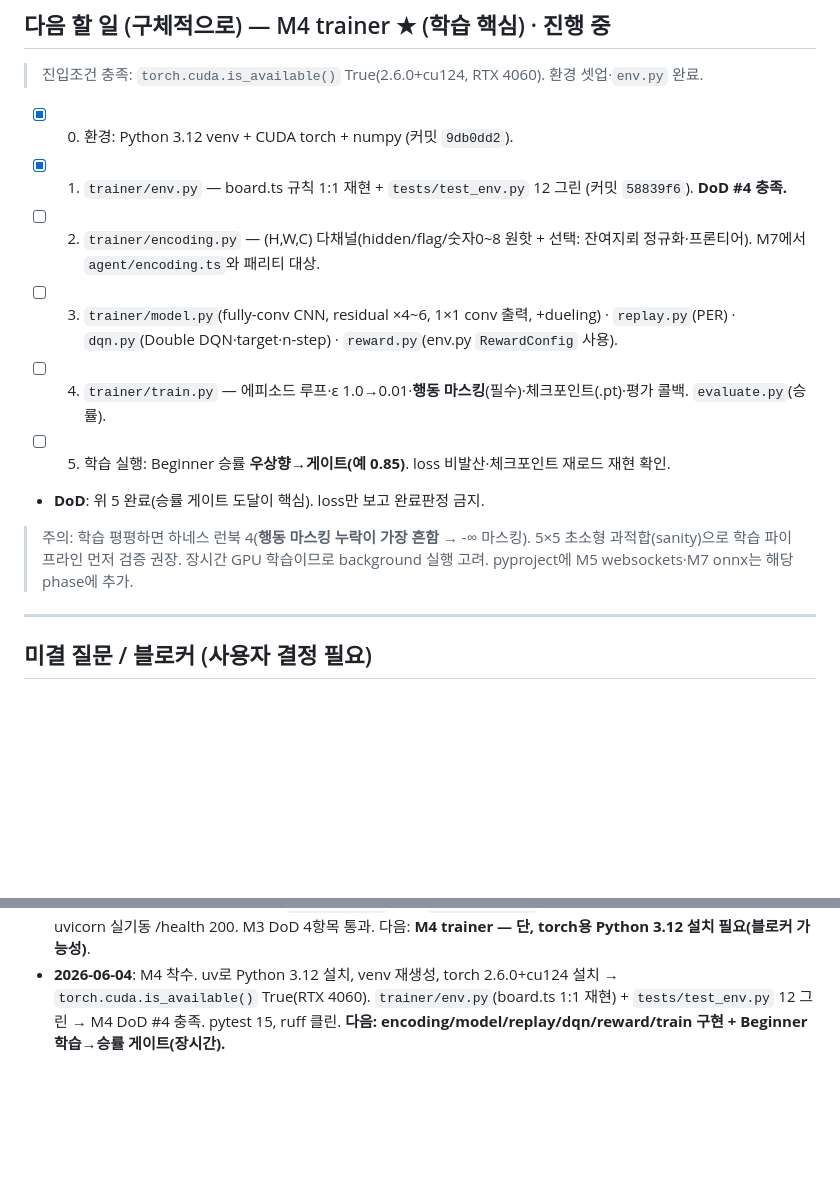
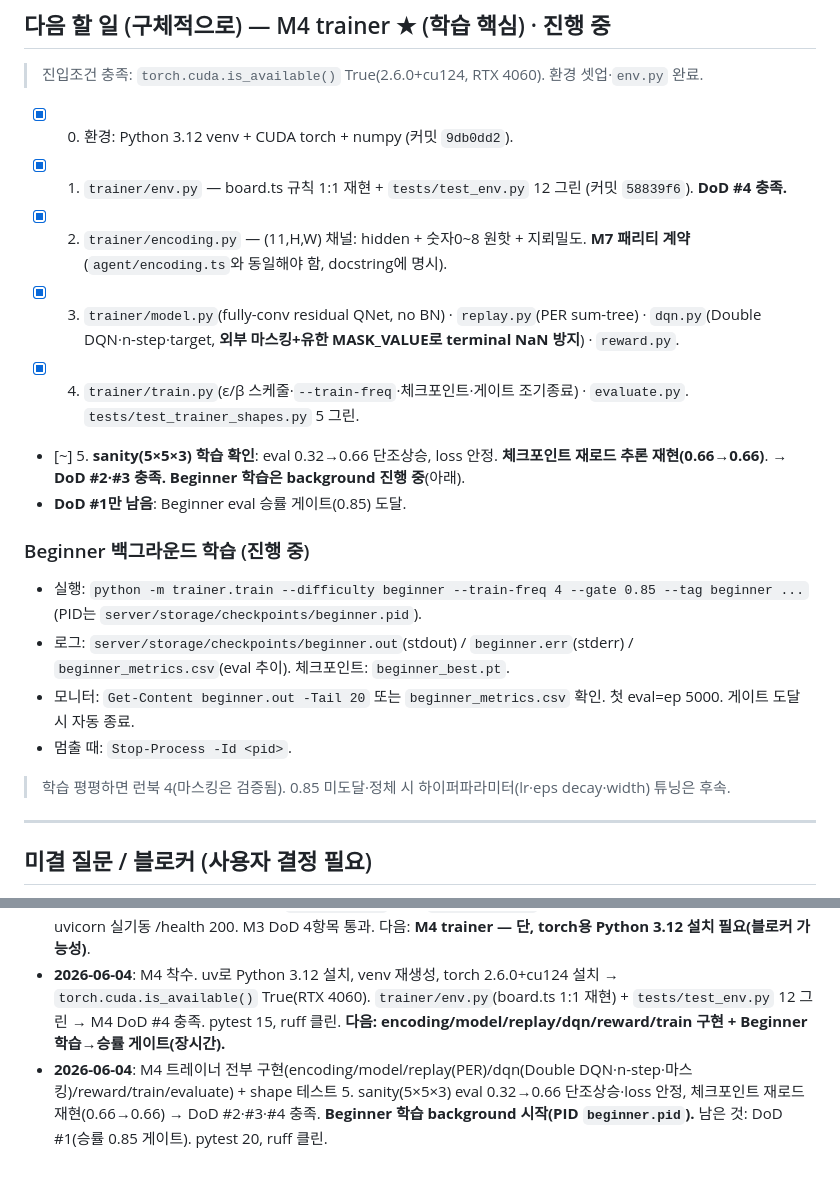
Before and after one commit to JTech-CO/Minesweeper-AI, a Markdown page: PROGRESS.md, 2 parts joined by grey strips. Rendered like a GitHub page; blank space fills up the shorter version.

Commit message:
docs(progress): M4 trainer done + sanity-validated; Beginner training in background
Co-Authored-By: Claude Opus 4.8 <noreply@anthropic.com>

```diff
--- a/PROGRESS.md
+++ b/PROGRESS.md
@@ -31,13 +31,18 @@
 > 진입조건 충족: `torch.cuda.is_available()` True(2.6.0+cu124, RTX 4060). 환경 셋업·`env.py` 완료.
 - [x] 0. 환경: Python 3.12 venv + CUDA torch + numpy (커밋 `9db0dd2`).
 - [x] 1. `trainer/env.py` — board.ts 규칙 1:1 재현 + `tests/test_env.py` 12 그린 (커밋 `58839f6`). **DoD #4 충족.**
-- [ ] 2. `trainer/encoding.py` — (H,W,C) 다채널(hidden/flag/숫자0~8 원핫 + 선택: 잔여지뢰 정규화·프론티어). M7에서 `agent/encoding.ts`와 패리티 대상.
-- [ ] 3. `trainer/model.py`(fully-conv CNN, residual ×4~6, 1×1 conv 출력, +dueling) · `replay.py`(PER) · `dqn.py`(Double DQN·target·n-step) · `reward.py`(env.py `RewardConfig` 사용).
-- [ ] 4. `trainer/train.py` — 에피소드 루프·ε 1.0→0.01·**행동 마스킹**(필수)·체크포인트(.pt)·평가 콜백. `evaluate.py`(승률).
-- [ ] 5. 학습 실행: Beginner 승률 **우상향→게이트(예 0.85)**. loss 비발산·체크포인트 재로드 재현 확인.
-- **DoD**: 위 5 완료(승률 게이트 도달이 핵심). loss만 보고 완료판정 금지.
+- [x] 2. `trainer/encoding.py` — (11,H,W) 채널: hidden + 숫자0~8 원핫 + 지뢰밀도. **M7 패리티 계약**(`agent/encoding.ts`와 동일해야 함, docstring에 명시).
+- [x] 3. `trainer/model.py`(fully-conv residual QNet, no BN) · `replay.py`(PER sum-tree) · `dqn.py`(Double DQN·n-step·target, **외부 마스킹+유한 MASK_VALUE로 terminal NaN 방지**) · `reward.py`.
+- [x] 4. `trainer/train.py`(ε/β 스케줄·`--train-freq`·체크포인트·게이트 조기종료) · `evaluate.py`. `tests/test_trainer_shapes.py` 5 그린.
+- [~] 5. **sanity(5×5×3) 학습 확인**: eval 0.32→0.66 단조상승, loss 안정. **체크포인트 재로드 추론 재현(0.66→0.66)**. → **DoD #2·#3 충족.** **Beginner 학습은 background 진행 중**(아래).
+- **DoD #1만 남음**: Beginner eval 승률 게이트(0.85) 도달.
 
-> 주의: 학습 평평하면 하네스 런북 4(**행동 마스킹 누락이 가장 흔함** → -∞ 마스킹). 5×5 초소형 과적합(sanity)으로 학습 파이프라인 먼저 검증 권장. 장시간 GPU 학습이므로 background 실행 고려. pyproject에 M5 websockets·M7 onnx는 해당 phase에 추가.
+### Beginner 백그라운드 학습 (진행 중)
+- 실행: `python -m trainer.train --difficulty beginner --train-freq 4 --gate 0.85 --tag beginner ...` (PID는 `server/storage/checkpoints/beginner.pid`).
+- 로그: `server/storage/checkpoints/beginner.out`(stdout) / `beginner.err`(stderr) / `beginner_metrics.csv`(eval 추이). 체크포인트: `beginner_best.pt`.
+- 모니터: `Get-Content beginner.out -Tail 20` 또는 `beginner_metrics.csv` 확인. 첫 eval=ep 5000. 게이트 도달 시 자동 종료.
+- 멈출 때: `Stop-Process -Id <pid>`.
+> 학습 평평하면 런북 4(마스킹은 검증됨). 0.85 미도달·정체 시 하이퍼파라미터(lr·eps decay·width) 튜닝은 후속.
 
 ---
 
@@ -78,3 +83,4 @@
 - **2026-06-04**: 문서 5개 `docs/`로 이동(`git mv`). M2 솔버 구현(view/single-point/patterns(subset)/csp/probability/index + 보드 cloneBoard). 거짓양성 버그 1건(바다-경계 이중계상) 검출·근본수정. vitest 40/40, tsc·eslint 클린. M2 DoD 3항목 통과(거짓양성0·NG~100%·확률 일치). 다음: M3 server 골격(환경 확인 필요).
 - **2026-06-04**: M3 DB 블로커(Docker/PG 미설치) → 사용자 SQLite 승인. 서버 venv(Python 3.14) + 의존성 설치. FastAPI 골격(config/deps/db/session/models/schemas/api: /health·models CRUD·training·benchmark) + Alembic(초기 마이그레이션, SQLite `upgrade head` 성공, `alembic check` 무드리프트). pytest 3 그린, ruff 클린, uvicorn 실기동 /health 200. M3 DoD 4항목 통과. 다음: **M4 trainer — 단, torch용 Python 3.12 설치 필요(블로커 가능성)**.
 - **2026-06-04**: M4 착수. uv로 Python 3.12 설치, venv 재생성, torch 2.6.0+cu124 설치 → `torch.cuda.is_available()` True(RTX 4060). `trainer/env.py`(board.ts 1:1 재현) + `tests/test_env.py` 12 그린 → M4 DoD #4 충족. pytest 15, ruff 클린. **다음: encoding/model/replay/dqn/reward/train 구현 + Beginner 학습→승률 게이트(장시간).**
+- **2026-06-04**: M4 트레이너 전부 구현(encoding/model/replay(PER)/dqn(Double DQN·n-step·마스킹)/reward/train/evaluate) + shape 테스트 5. sanity(5×5×3) eval 0.32→0.66 단조상승·loss 안정, 체크포인트 재로드 재현(0.66→0.66) → DoD #2·#3·#4 충족. **Beginner 학습 background 시작(PID `beginner.pid`).** 남은 것: DoD #1(승률 0.85 게이트). pytest 20, ruff 클린.
```
